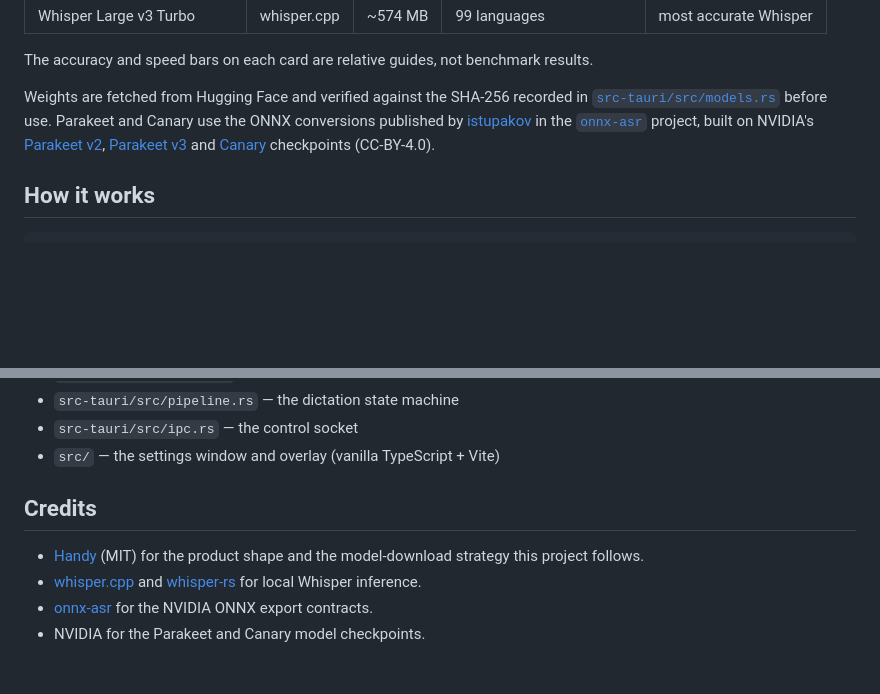
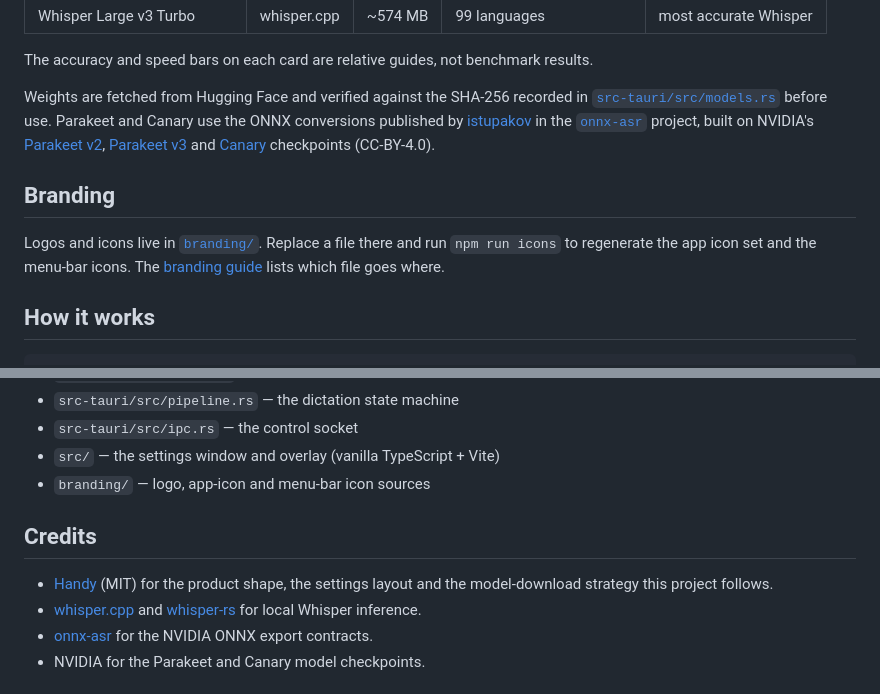
Before and after one commit to shivraj598/Bolum, a Markdown page: README.md, 2 parts joined by grey strips. Drawn GitHub-style; blank space fills up the shorter version.

Commit message:
docs: add the logo and a branding section
Show the bolum wordmark at the top, point to branding/ and npm run icons,
and credit Handy for the settings layout too.

````diff
--- a/README.md
+++ b/README.md
@@ -127,6 +129,12 @@ the ONNX conversions published by [istupakov](https://huggingface.co/istupakov)
 [Parakeet v3](https://huggingface.co/nvidia/parakeet-tdt-0.6b-v3) and
 [Canary](https://huggingface.co/nvidia/canary-180m-flash) checkpoints (CC-BY-4.0).
 
+## Branding
+
+Logos and icons live in [`branding/`](branding/). Replace a file there and run
+`npm run icons` to regenerate the app icon set and the menu-bar icons. The
+[branding guide](branding/README.md) lists which file goes where.
+
 ## How it works
 
 ```
@@ -144,11 +152,12 @@ shortcut / `bolum toggle`
 - `src-tauri/src/pipeline.rs` — the dictation state machine
 - `src-tauri/src/ipc.rs` — the control socket
 - `src/` — the settings window and overlay (vanilla TypeScript + Vite)
+- `branding/` — logo, app-icon and menu-bar icon sources
 
 ## Credits
 
-- [Handy](https://github.com/cjpais/Handy) (MIT) for the product shape and the
-  model-download strategy this project follows.
+- [Handy](https://github.com/cjpais/Handy) (MIT) for the product shape, the settings
+  layout and the model-download strategy this project follows.
 - [whisper.cpp](https://github.com/ggml-org/whisper.cpp) and
   [whisper-rs](https://github.com/tazz4843/whisper-rs) for local Whisper inference.
 - [onnx-asr](https://github.com/istupakov/onnx-asr) for the NVIDIA ONNX export contracts.
````
Also changed, not shown: other parts of README.md (+2 -0 lines).
